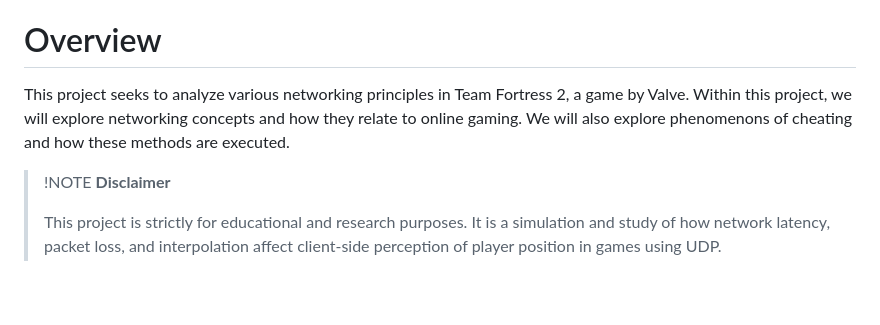
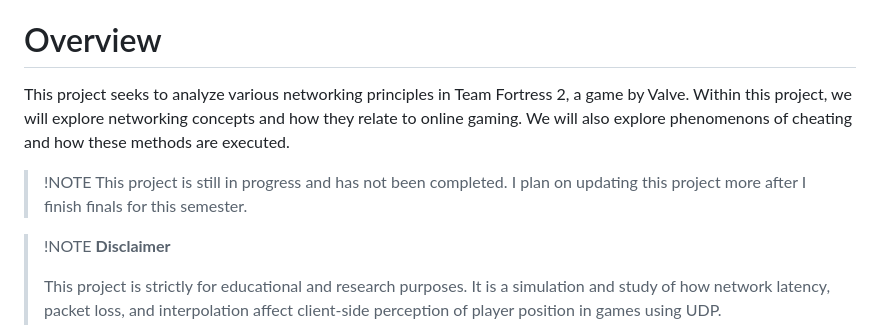
Before and after one commit to joeykap123/Projects, a Markdown page: NetworkingInVideoGames/docs/README.md, the part around one of its changes. Drawn GitHub-style; blank space fills up the shorter version.

Commit message:
Revise README for clarity and corrections
Updated README to clarify project status and correct section headers.

```diff
--- a/NetworkingInVideoGames/docs/README.md
+++ b/NetworkingInVideoGames/docs/README.md
@@ -7,7 +7,10 @@
 **Copyright:** © 2025 Joey Kaplan
 
 # Overview
-This project seeks to analyze various networking principles in Team Fortress 2, a game by Valve. Within this project, we will explore networking concepts and how they relate to online gaming. We will also explore phenomenons of cheating and how these methods are executed.</br>
+This project seeks to analyze various networking principles in Team Fortress 2, a game by Valve. Within this project, we will explore networking concepts and how they relate to online gaming. We will also explore phenomenons of cheating and how these methods are executed.
+> !NOTE
+> This project is still in progress and has not been completed. I plan on updating this project more after I finish finals for this semester.
+</br>
 
 > !NOTE
 > **Disclaimer**
```
Also changed, not shown: other parts of NetworkingInVideoGames/docs/README.md (+1 -1 lines).
